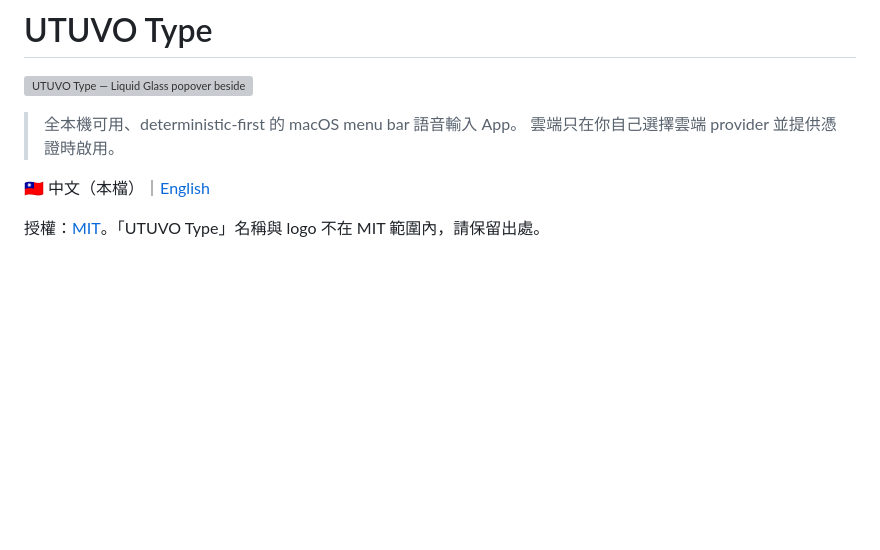
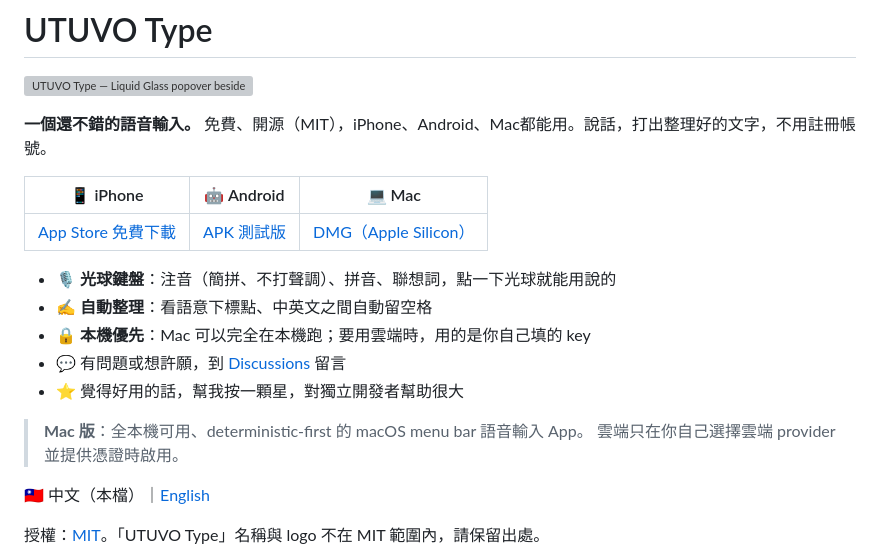
Before and after one commit to mickyyang-1407/utuvo-type, a Markdown page: README.md, the part around the change. Drawn GitHub-style; blank space fills up the shorter version; grey boxes are pictures that could not be loaded.

Commit message:
docs: add quick-start header with downloads for iPhone, Android and Mac
Co-Authored-By: Claude Opus 5.5 <noreply@anthropic.com>

```diff
--- a/README.md
+++ b/README.md
@@ -2,8 +2,19 @@
 
 ![UTUVO Type — Liquid Glass popover beside the brand mark](docs/assets/hero-readme.png)
 
+**一個還不錯的語音輸入。** 免費、開源（MIT），iPhone、Android、Mac都能用。說話，打出整理好的文字，不用註冊帳號。
 
-> 全本機可用、deterministic-first 的 macOS menu bar 語音輸入 App。
+| 📱 iPhone | 🤖 Android | 💻 Mac |
+|---|---|---|
+| [App Store 免費下載](https://apps.apple.com/app/id6813380439) | [APK 測試版](https://github.com/mickyyang-1407/utuvo-type/releases/tag/android-v0.3.2) | [DMG（Apple Silicon）](https://github.com/mickyyang-1407/utuvo-type/releases/latest) |
+
+- 🎙 **光球鍵盤**：注音（簡拼、不打聲調）、拼音、聯想詞，點一下光球就能用說的
+- ✍️ **自動整理**：看語意下標點、中英文之間自動留空格
+- 🔒 **本機優先**：Mac 可以完全在本機跑；要用雲端時，用的是你自己填的 key
+- 💬 有問題或想許願，到 [Discussions](https://github.com/mickyyang-1407/utuvo-type/discussions) 留言
+- ⭐ 覺得好用的話，幫我按一顆星，對獨立開發者幫助很大
+
+> **Mac 版**：全本機可用、deterministic-first 的 macOS menu bar 語音輸入 App。
 > 雲端只在你自己選擇雲端 provider 並提供憑證時啟用。
 
 🇹🇼 中文（本檔）｜[English](README.en.md)
```
